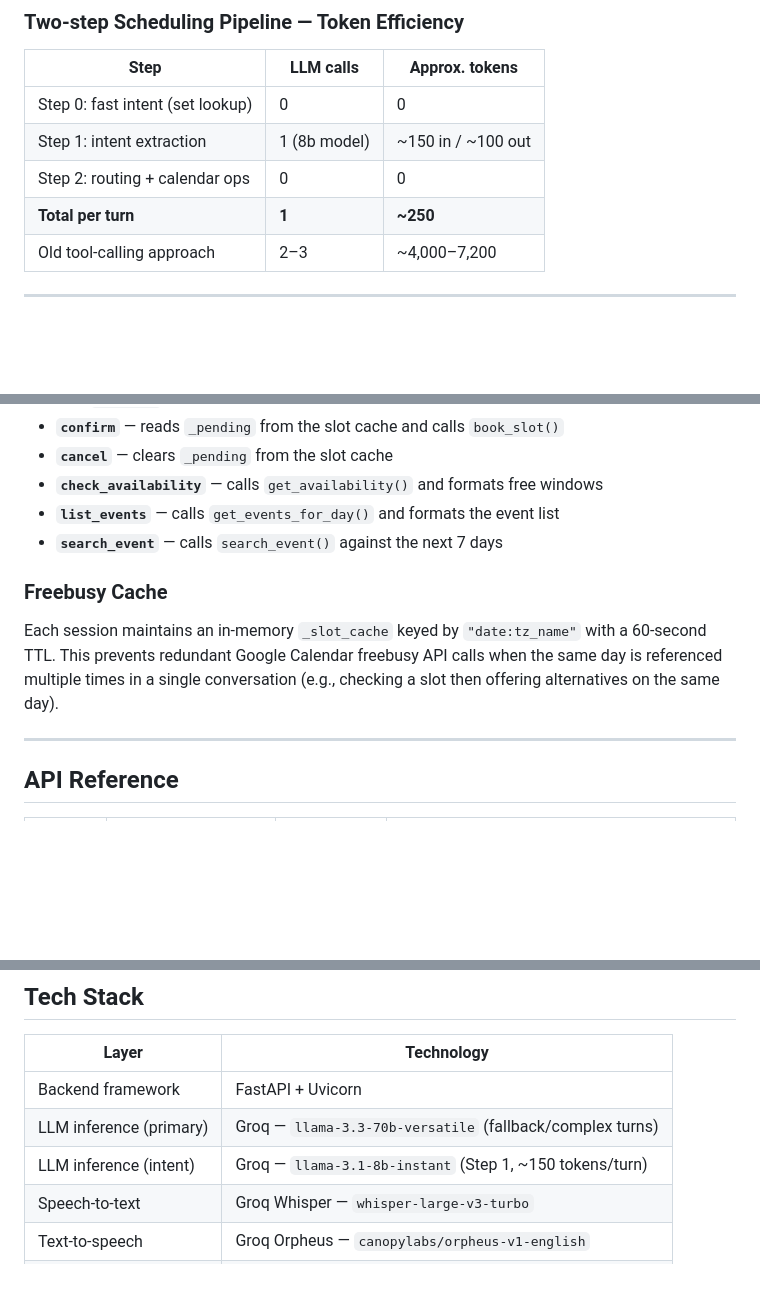
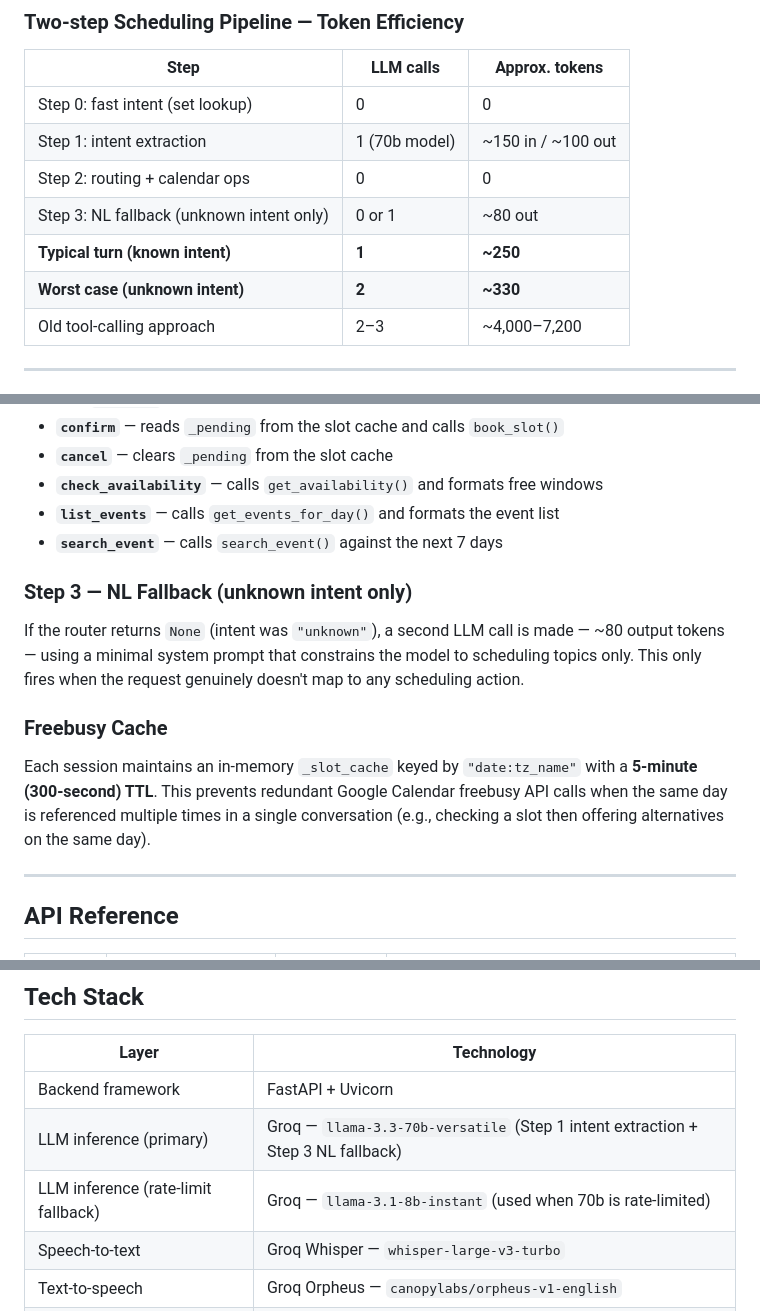
Before and after one commit to kurkur3ai/smart-scheduler-agent, a Markdown page: README.md, 3 parts joined by grey strips. Rendered like a GitHub page; blank space fills up the shorter version.

Commit message:
docs: fix 3 inaccuracies — cache TTL 5min, model is 70b, add step 3 NL fallback

```diff
--- a/README.md
+++ b/README.md
@@ -84,9 +84,11 @@ Browser
 | Step | LLM calls | Approx. tokens |
 |---|---|---|
 | Step 0: fast intent (set lookup) | 0 | 0 |
-| Step 1: intent extraction | 1 (8b model) | ~150 in / ~100 out |
+| Step 1: intent extraction | 1 (70b model) | ~150 in / ~100 out |
 | Step 2: routing + calendar ops | 0 | 0 |
-| **Total per turn** | **1** | **~250** |
+| Step 3: NL fallback (unknown intent only) | 0 or 1 | ~80 out |
+| **Typical turn (known intent)** | **1** | **~250** |
+| **Worst case (unknown intent)** | **2** | **~330** |
 | Old tool-calling approach | 2–3 | ~4,000–7,200 |
 
 ---
@@ -238,9 +240,13 @@ Zero LLM calls. The router executes Python calendar operations based on the inte
 - **`list_events`** — calls `get_events_for_day()` and formats the event list
 - **`search_event`** — calls `search_event()` against the next 7 days
 
+### Step 3 — NL Fallback (unknown intent only)
+
+If the router returns `None` (intent was `"unknown"`), a second LLM call is made — ~80 output tokens — using a minimal system prompt that constrains the model to scheduling topics only. This only fires when the request genuinely doesn't map to any scheduling action.
+
 ### Freebusy Cache
 
-Each session maintains an in-memory `_slot_cache` keyed by `"date:tz_name"` with a 60-second TTL. This prevents redundant Google Calendar freebusy API calls when the same day is referenced multiple times in a single conversation (e.g., checking a slot then offering alternatives on the same day).
+Each session maintains an in-memory `_slot_cache` keyed by `"date:tz_name"` with a **5-minute (300-second) TTL**. This prevents redundant Google Calendar freebusy API calls when the same day is referenced multiple times in a single conversation (e.g., checking a slot then offering alternatives on the same day).
 
 ---
 
@@ -390,8 +396,8 @@ The `ENVIRONMENT=production` value is hardcoded in `render.yaml`. In production:
 | Layer | Technology |
 |---|---|
 | Backend framework | FastAPI + Uvicorn |
-| LLM inference (primary) | Groq — `llama-3.3-70b-versatile` (fallback/complex turns) |
-| LLM inference (intent) | Groq — `llama-3.1-8b-instant` (Step 1, ~150 tokens/turn) |
+| LLM inference (primary) | Groq — `llama-3.3-70b-versatile` (Step 1 intent extraction + Step 3 NL fallback) |
+| LLM inference (rate-limit fallback) | Groq — `llama-3.1-8b-instant` (used when 70b is rate-limited) |
 | Speech-to-text | Groq Whisper — `whisper-large-v3-turbo` |
 | Text-to-speech | Groq Orpheus — `canopylabs/orpheus-v1-english` |
 | Calendar integration | Google Calendar API v3 |
```
Also changed, not shown: other parts of README.md (+1 -1 lines).
